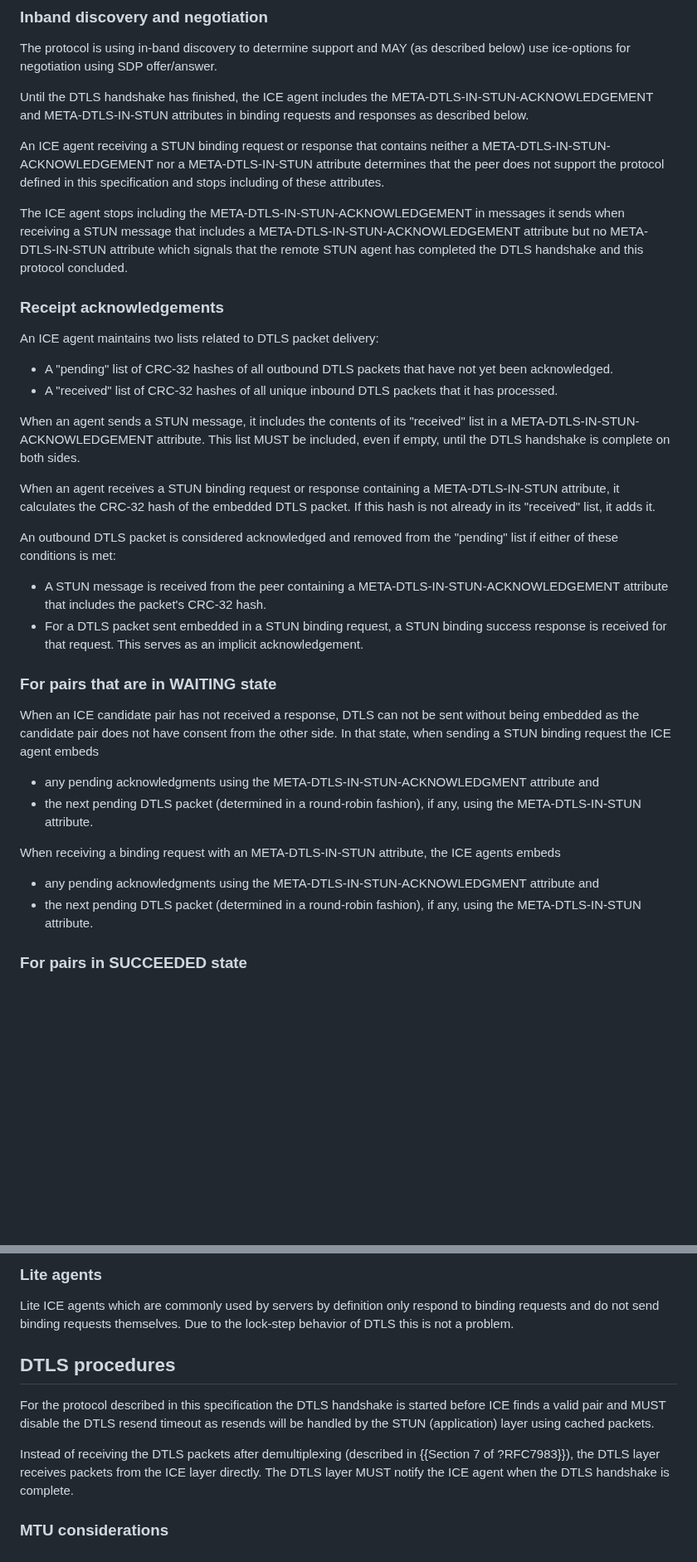
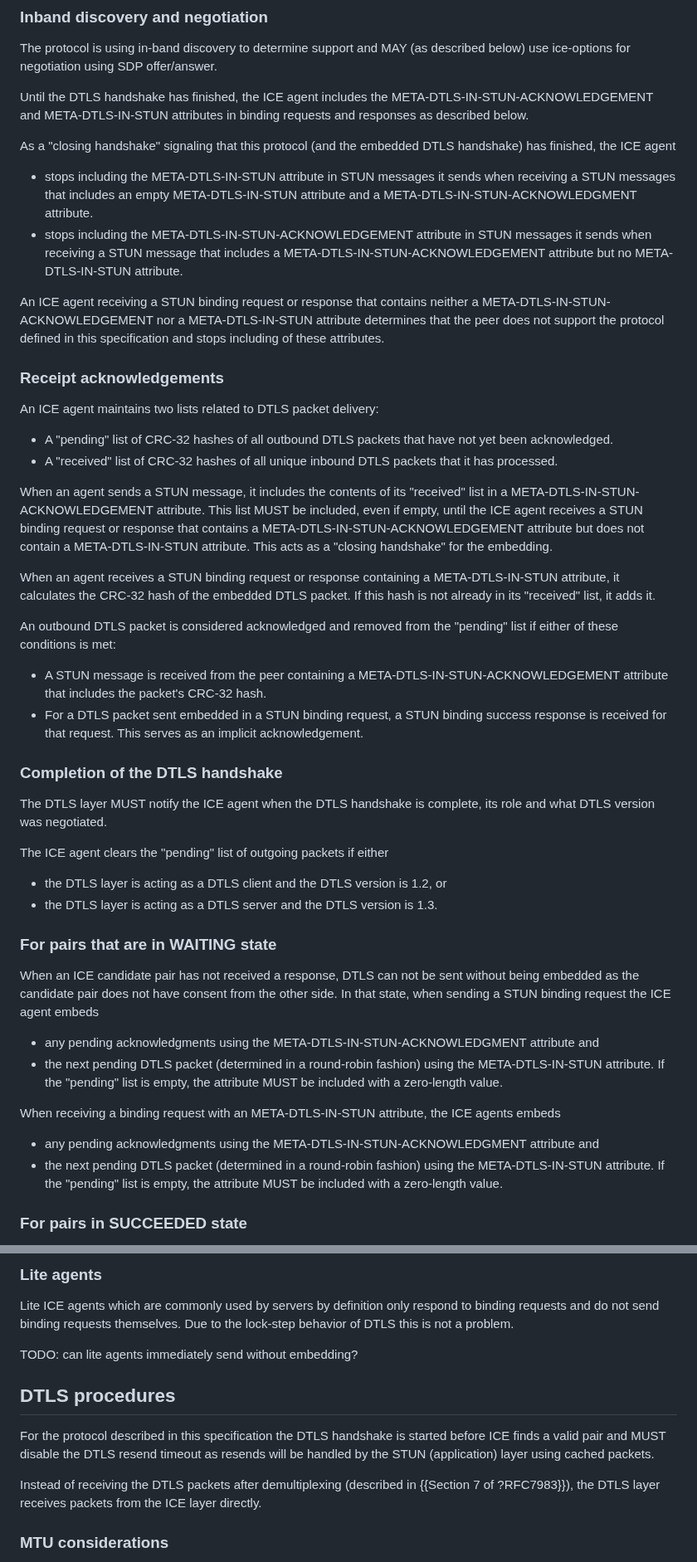
Before and after one commit to fippo/warp-snap-sped, a Markdown page: draft-hancke-webrtc-sped.md, 2 parts joined by grey strips. Shown at 83% size. Rendered like a GitHub page; blank space fills up the shorter version.

Commit message:
closing handshake etc

```diff
--- a/draft-hancke-webrtc-sped.md
+++ b/draft-hancke-webrtc-sped.md
@@ -128,13 +128,15 @@ The protocol is using in-band discovery to determine support and MAY (as describ
 Until the DTLS handshake has finished, the ICE agent includes the META-DTLS-IN-STUN-ACKNOWLEDGEMENT and META-DTLS-IN-STUN
 attributes in binding requests and responses as described below.
 
+As a "closing handshake" signaling that this protocol (and the embedded DTLS handshake) has finished, the ICE agent
+
+* stops including the META-DTLS-IN-STUN attribute in STUN messages it sends when receiving a STUN messages that includes an empty META-DTLS-IN-STUN attribute and a META-DTLS-IN-STUN-ACKNOWLEDGMENT attribute.
+* stops including the META-DTLS-IN-STUN-ACKNOWLEDGEMENT attribute in STUN messages it sends when receiving a STUN message that includes a
+META-DTLS-IN-STUN-ACKNOWLEDGEMENT attribute but no META-DTLS-IN-STUN attribute.
+
 An ICE agent receiving a STUN binding request or response that contains neither a META-DTLS-IN-STUN-ACKNOWLEDGEMENT nor a
 META-DTLS-IN-STUN attribute determines that the peer does not support the protocol defined in this specification
 and stops including of these attributes.
-
-The ICE agent stops including the META-DTLS-IN-STUN-ACKNOWLEDGEMENT in messages it sends when receiving a STUN message that includes a
-META-DTLS-IN-STUN-ACKNOWLEDGEMENT attribute but no META-DTLS-IN-STUN attribute which signals that the remote STUN agent has completed
-the DTLS handshake and this protocol concluded.
 
 ### Receipt acknowledgements
 An ICE agent maintains two lists related to DTLS packet delivery:
@@ -142,26 +144,37 @@ An ICE agent maintains two lists related to DTLS packet delivery:
 * A "pending" list of CRC-32 hashes of all outbound DTLS packets that have not yet been acknowledged.
 * A "received" list of CRC-32 hashes of all unique inbound DTLS packets that it has processed.
 
-When an agent sends a STUN message, it includes the contents of its "received" list in a META-DTLS-IN-STUN-ACKNOWLEDGEMENT attribute. This list MUST be included, even if empty, until the DTLS handshake is complete on both sides.
+When an agent sends a STUN message, it includes the contents of its "received" list in a META-DTLS-IN-STUN-ACKNOWLEDGEMENT attribute.
+This list MUST be included, even if empty, until the ICE agent receives a STUN binding request or response that
+contains a META-DTLS-IN-STUN-ACKNOWLEDGEMENT attribute but does not contain a META-DTLS-IN-STUN attribute. This
+acts as a "closing handshake" for the embedding.
 
-When an agent receives a STUN binding request or response containing a META-DTLS-IN-STUN attribute, it calculates the CRC-32 hash of the embedded DTLS packet. If this hash is not already in its "received" list, it adds it.
+When an agent receives a STUN binding request or response containing a META-DTLS-IN-STUN attribute, it calculates the CRC-32 hash of the embedded DTLS packet.
+If this hash is not already in its "received" list, it adds it.
 
 An outbound DTLS packet is considered acknowledged and removed from the "pending" list if either of these conditions is met:
 
 * A STUN message is received from the peer containing a META-DTLS-IN-STUN-ACKNOWLEDGEMENT attribute that includes the packet's CRC-32 hash.
 * For a DTLS packet sent embedded in a STUN binding request, a STUN binding success response is received for that request. This serves as an implicit acknowledgement.
 
+### Completion of the DTLS handshake
+The DTLS layer MUST notify the ICE agent when the DTLS handshake is complete, its role and what DTLS version was negotiated.
+
+The ICE agent clears the "pending" list of outgoing packets if either
+* the DTLS layer is acting as a DTLS client and the DTLS version is 1.2, or
+* the DTLS layer is acting as a DTLS server and the DTLS version is 1.3.
+
 ### For pairs that are in WAITING state
 When an ICE candidate pair has not received a response, DTLS can not be sent without being embedded as the candidate pair does not have consent
 from the other side. In that state, when sending a STUN binding request the ICE agent embeds
 
 * any pending acknowledgments using the META-DTLS-IN-STUN-ACKNOWLEDGMENT attribute and
-* the next pending DTLS packet (determined in a round-robin fashion), if any, using the META-DTLS-IN-STUN attribute.
+* the next pending DTLS packet (determined in a round-robin fashion) using the META-DTLS-IN-STUN attribute. If the "pending" list is empty, the attribute MUST be included with a zero-length value.
 
 When receiving a binding request with an META-DTLS-IN-STUN attribute, the ICE agents embeds
 
 * any pending acknowledgments using the META-DTLS-IN-STUN-ACKNOWLEDGMENT attribute and
-* the next pending DTLS packet (determined in a round-robin fashion), if any, using the META-DTLS-IN-STUN attribute.
+* the next pending DTLS packet (determined in a round-robin fashion) using the META-DTLS-IN-STUN attribute. If the "pending" list is empty, the attribute MUST be included with a zero-length value.
 
 ### For pairs in SUCCEEDED state
 When the ICE candidate pair has received a binding response and is in succeeded state, any new DTLS flights SHOULD immediately be sent without being embedded in
@@ -186,12 +199,14 @@ the other side will potentially receive many duplicated DTLS packets.
 Lite ICE agents which are commonly used by servers by definition only respond to binding requests and do not send
 binding requests themselves. Due to the lock-step behavior of DTLS this is not a problem.
 
+TODO: can lite agents immediately send without embedding?
+
 ## DTLS procedures
 For the protocol described in this specification the DTLS handshake is started before ICE finds a valid pair and MUST disable the DTLS
 resend timeout as resends will be handled by the STUN (application) layer using cached packets.
 
 Instead of receiving the DTLS packets after demultiplexing (described in {{Section 7 of ?RFC7983}}),
-the DTLS layer receives packets from the ICE layer directly. The DTLS layer MUST notify the ICE agent when the DTLS handshake is complete.
+the DTLS layer receives packets from the ICE layer directly.
 
 ### MTU considerations
 Embedding DTLS in STUN requires considerations for reducing the MTU used by the DTLS layer for the fragmentation of the handshake.
```
